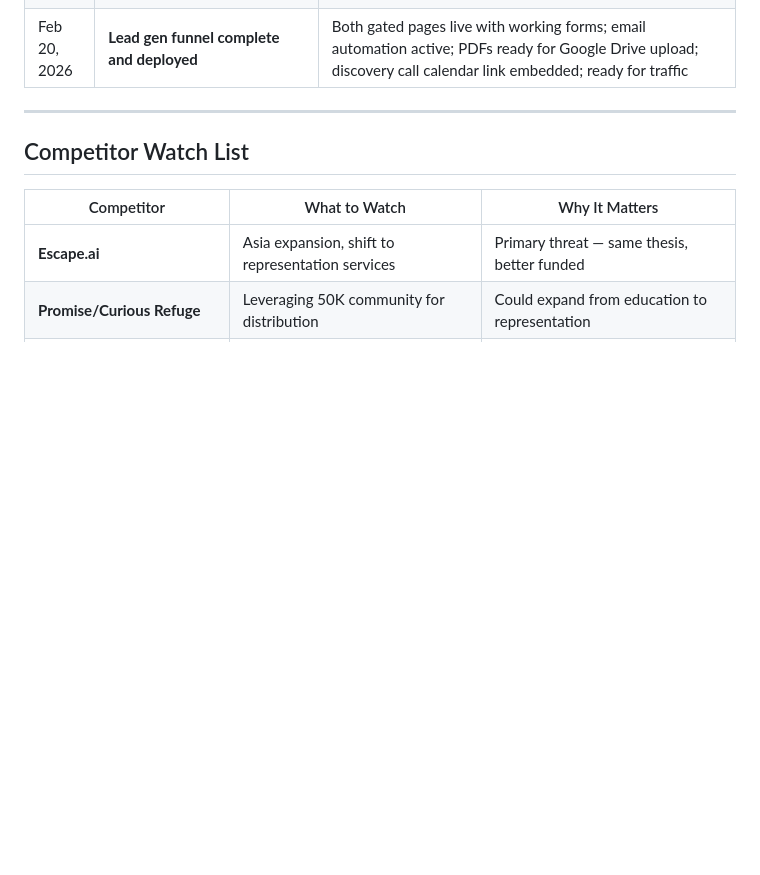
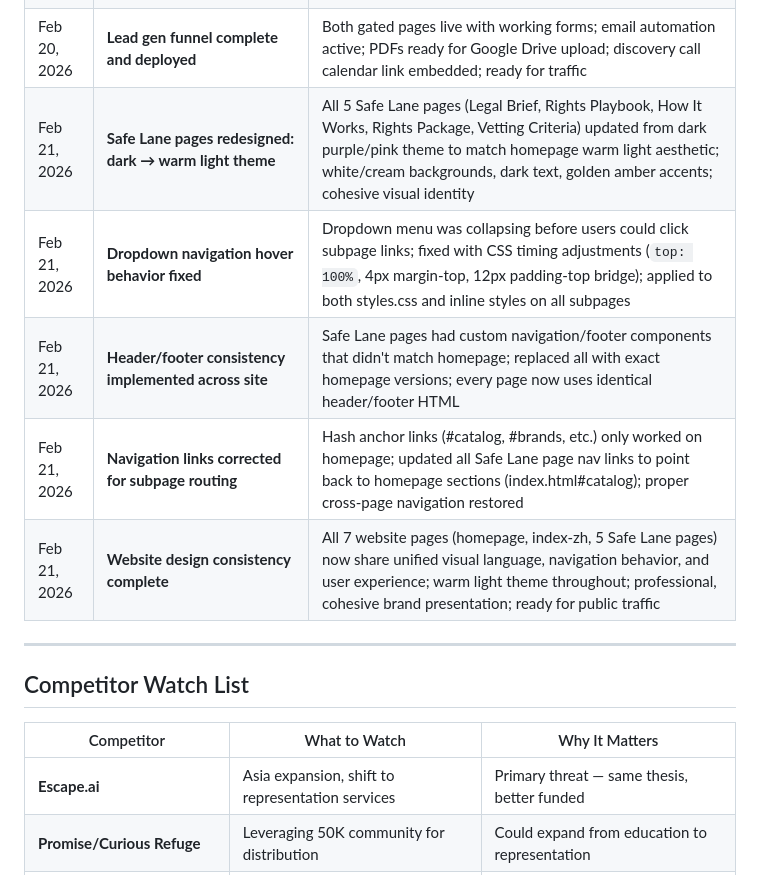
Before and after one commit to aip-jd36/superimmersive8, a Markdown page: 02_Marketing/content/BUILD_IN_PUBLIC_LOG.md, the part around the change. Drawn GitHub-style; blank space fills up the shorter version.

Commit message:
Checkpoint: Website design consistency complete — Feb 21, 2026
All Safe Lane pages fully integrated into unified site design:
- 5 pages updated from dark purple/pink theme to warm light theme
- All pages now use white/cream backgrounds, dark text, golden amber accents
- Consistent header/footer HTML across all pages (homepage version)
- Dropdown navigation hover behavior fixed (CSS timing adjustments)
- Navigation links corrected to route to homepage sections (hash anchor fix)
- Cohesive visual identity and user experience throughout entire site

Documentation updated in BUILD_IN_PUBLIC_LOG.md (6 new entries).

Website now presentation-ready for public traffic.

Co-Authored-By: Claude Sonnet 4.5 <noreply@anthropic.com>

```diff
--- a/02_Marketing/content/BUILD_IN_PUBLIC_LOG.md
+++ b/02_Marketing/content/BUILD_IN_PUBLIC_LOG.md
@@ -2048,6 +2048,11 @@ SI8's catalog has documentation on every piece: tool disclosure, Safe Lane sign-
 | Feb 20, 2026 | **Complete free email automation stack achieved** | Website forms + Vercel Functions + Kit free plan = $0/month for unlimited form submissions + 10K subscribers + 3-email nurture; no Formspree, no Zapier, no paid email tools; validated for Year 1 scale |
 | Feb 20, 2026 | **Technical insight: direct API > third-party connectors** | Building Vercel function (2 hours) vs. configuring Zapier/Make (30 min setup, $20/mo recurring) — upfront effort pays off month 2+; own the integration, no vendor lock-in, no monthly SaaS creep |
 | Feb 20, 2026 | **Lead gen funnel complete and deployed** | Both gated pages live with working forms; email automation active; PDFs ready for Google Drive upload; discovery call calendar link embedded; ready for traffic |
+| Feb 21, 2026 | **Safe Lane pages redesigned: dark → warm light theme** | All 5 Safe Lane pages (Legal Brief, Rights Playbook, How It Works, Rights Package, Vetting Criteria) updated from dark purple/pink theme to match homepage warm light aesthetic; white/cream backgrounds, dark text, golden amber accents; cohesive visual identity |
+| Feb 21, 2026 | **Dropdown navigation hover behavior fixed** | Dropdown menu was collapsing before users could click subpage links; fixed with CSS timing adjustments (`top: 100%`, 4px margin-top, 12px padding-top bridge); applied to both styles.css and inline styles on all subpages |
+| Feb 21, 2026 | **Header/footer consistency implemented across site** | Safe Lane pages had custom navigation/footer components that didn't match homepage; replaced all with exact homepage versions; every page now uses identical header/footer HTML |
+| Feb 21, 2026 | **Navigation links corrected for subpage routing** | Hash anchor links (#catalog, #brands, etc.) only worked on homepage; updated all Safe Lane page nav links to point back to homepage sections (index.html#catalog); proper cross-page navigation restored |
+| Feb 21, 2026 | **Website design consistency complete** | All 7 website pages (homepage, index-zh, 5 Safe Lane pages) now share unified visual language, navigation behavior, and user experience; warm light theme throughout; professional, cohesive brand presentation; ready for public traffic |
 
 ---
 
```
